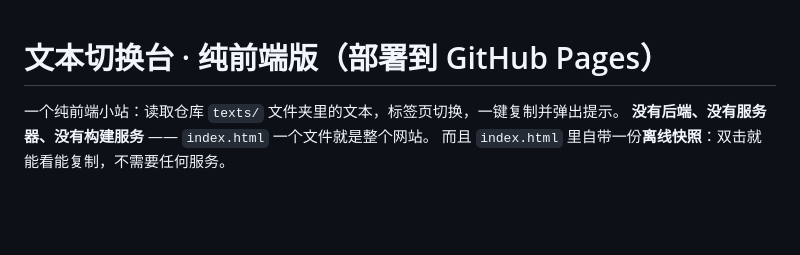
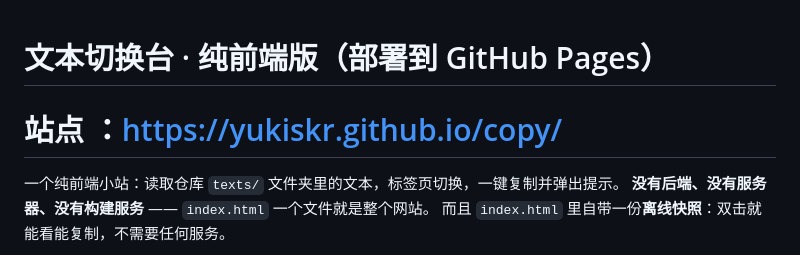
Before and after one commit to YukiSKR/copy, a Markdown page: readme.md, the part around the change. Drawn GitHub-style; blank space fills up the shorter version.

Commit message:
Update readme with site link and project details
Add site link and clarify project structure.

```diff
--- a/readme.md
+++ b/readme.md
@@ -1,4 +1,5 @@
 # 文本切换台 · 纯前端版（部署到 GitHub Pages）
+# 站点 ：https://yukiskr.github.io/copy/
 
 一个纯前端小站：读取仓库 `texts/` 文件夹里的文本，标签页切换，一键复制并弹出提示。
 **没有后端、没有服务器、没有构建服务** —— `index.html` 一个文件就是整个网站。
```
